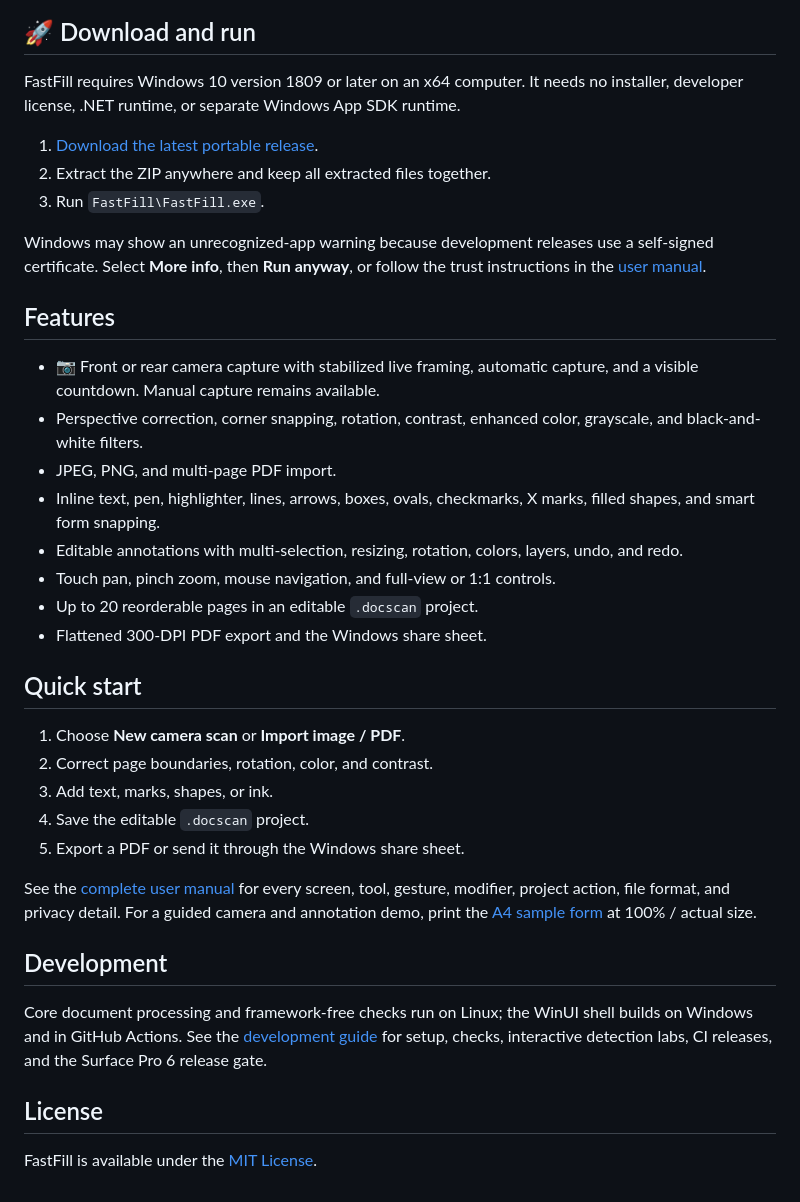
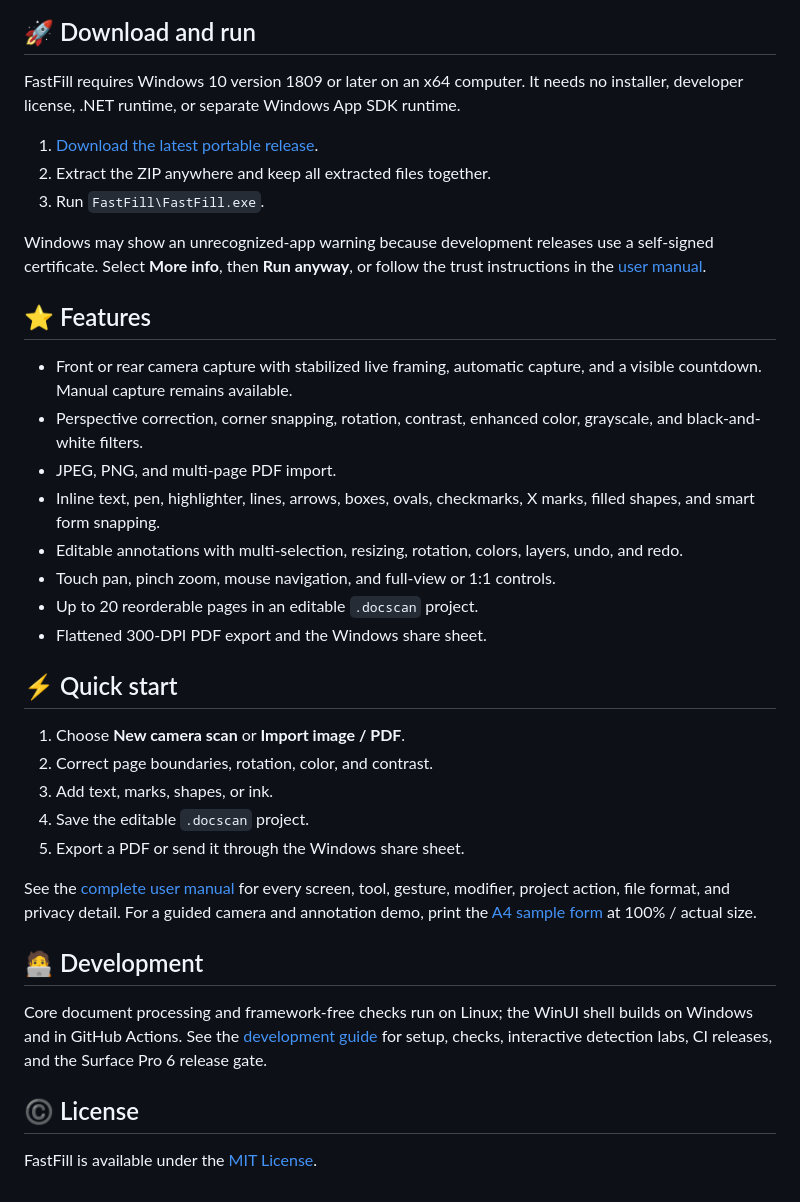
Before and after one commit to dhanak/fastfill, a Markdown page: README.md, the part around one of its changes. GitHub-like rendering.

Commit message:
docs/README: Update emojis

```diff
--- a/README.md
+++ b/README.md
@@ -13,34 +13,34 @@ explicitly export or share them.
 
 ## 🚀 Download and run
 
-FastFill requires Windows 10 version 1809 or later on an x64 computer. It
-needs no installer, developer license, .NET runtime, or separate Windows App
-SDK runtime.
+FastFill requires Windows 10 version 1809 or later on an x64 computer. It needs
+no installer, developer license, .NET runtime, or separate Windows App SDK
+runtime.
 
 1. [Download the latest portable release][release].
 2. Extract the ZIP anywhere and keep all extracted files together.
 3. Run `FastFill\FastFill.exe`.
 
-Windows may show an unrecognized-app warning because development releases use
-a self-signed certificate. Select **More info**, then **Run anyway**, or follow
+Windows may show an unrecognized-app warning because development releases use a
+self-signed certificate. Select **More info**, then **Run anyway**, or follow
 the trust instructions in the [user manual][manual].
 
-## Features
+## ⭐ Features
 
-- 📷 Front or rear camera capture with stabilized live framing, automatic
-  capture, and a visible countdown. Manual capture remains available.
-- Perspective correction, corner snapping, rotation, contrast, enhanced
-  color, grayscale, and black-and-white filters.
+- Front or rear camera capture with stabilized live framing, automatic capture,
+  and a visible countdown. Manual capture remains available.
+- Perspective correction, corner snapping, rotation, contrast, enhanced color,
+  grayscale, and black-and-white filters.
 - JPEG, PNG, and multi-page PDF import.
-- Inline text, pen, highlighter, lines, arrows, boxes, ovals, checkmarks,
-  X marks, filled shapes, and smart form snapping.
-- Editable annotations with multi-selection, resizing, rotation, colors,
-  layers, undo, and redo.
+- Inline text, pen, highlighter, lines, arrows, boxes, ovals, checkmarks, X
+  marks, filled shapes, and smart form snapping.
+- Editable annotations with multi-selection, resizing, rotation, colors, layers,
+  undo, and redo.
 - Touch pan, pinch zoom, mouse navigation, and full-view or 1:1 controls.
 - Up to 20 reorderable pages in an editable `.docscan` project.
 - Flattened 300-DPI PDF export and the Windows share sheet.
 
-## Quick start
+## ⚡️ Quick start
 
 1. Choose **New camera scan** or **Import image / PDF**.
 2. Correct page boundaries, rotation, color, and contrast.
@@ -49,28 +49,27 @@ the trust instructions in the [user manual][manual].
 5. Export a PDF or send it through the Windows share sheet.
 
 See the [complete user manual][manual] for every screen, tool, gesture,
-modifier, project action, file format, and privacy detail.
-For a guided camera and annotation demo, print the [A4 sample form][sample]
-at 100% / actual size.
+modifier, project action, file format, and privacy detail. For a guided camera
+and annotation demo, print the [A4 sample form][sample] at 100% / actual size.
 
-## Development
+## 🧑‍💻 Development
 
-Core document processing and framework-free checks run on Linux; the WinUI
-shell builds on Windows and in GitHub Actions. See the
-[development guide][development] for setup, checks, interactive detection
-labs, CI releases, and the Surface Pro 6 release gate.
+Core document processing and framework-free checks run on Linux; the WinUI shell
+builds on Windows and in GitHub Actions. See the [development
+guide][development] for setup, checks, interactive detection labs, CI releases,
+and the Surface Pro 6 release gate.
 
-## License
+## ©️ License
 
 FastFill is available under the [MIT License][license].
 
+[build-badge]: https://github.com/dhanak/fastfill/actions/workflows/windows.yml/badge.svg
 [build]: https://github.com/dhanak/fastfill/actions/workflows/windows.yml
-[build-badge]: https://github.com/dhanak/fastfill/actions/workflows/windows.yml/badge.svg
 [development]: docs/DEVELOPMENT.md
+[download-badge]: https://img.shields.io/badge/download-portable_dev-0078D4
 [download]: https://github.com/dhanak/fastfill/releases/download/dev/FastFill-portable.zip
-[download-badge]: https://img.shields.io/badge/download-portable_dev-0078D4
+[license-badge]: https://img.shields.io/badge/license-MIT-green
 [license]: LICENSE
-[license-badge]: https://img.shields.io/badge/license-MIT-green
 [manual]: docs/USER_GUIDE.md
 [release]: https://github.com/dhanak/fastfill/releases/latest/download/FastFill-portable.zip
 [sample]: docs/samples/fastfill-camera-sample-form.pdf
```
Also changed, not shown: other parts of README.md (+4 -4 lines).
